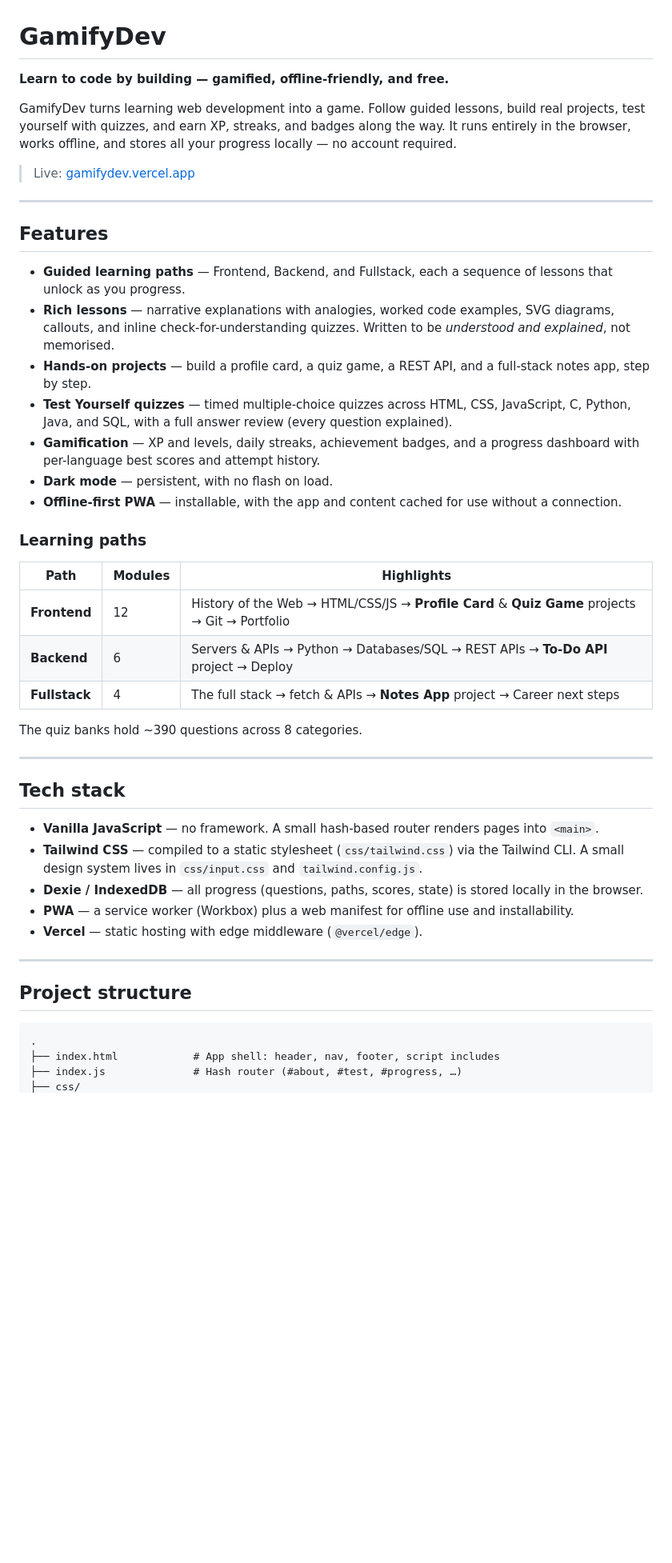
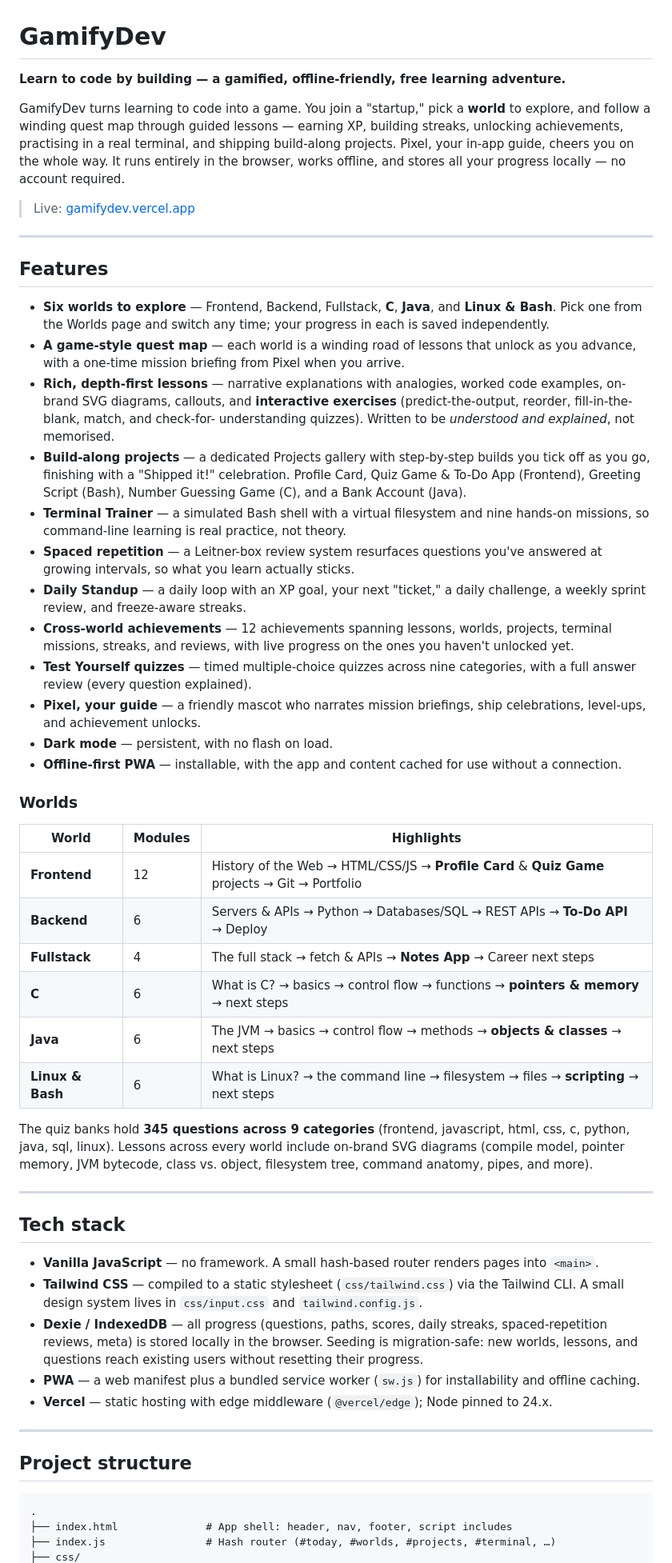
Before and after one commit to RA9/gamifydev, a Markdown page: README.md, the part around one of its changes. Shown at 80% size. Rendered like a GitHub page; blank space fills up the shorter version.

````diff
--- a/README.md
+++ b/README.md
@@ -1,11 +1,13 @@
 # GamifyDev
 
-**Learn to code by building — gamified, offline-friendly, and free.**
+**Learn to code by building — a gamified, offline-friendly, free learning adventure.**
 
-GamifyDev turns learning web development into a game. Follow guided lessons,
-build real projects, test yourself with quizzes, and earn XP, streaks, and
-badges along the way. It runs entirely in the browser, works offline, and
-stores all your progress locally — no account required.
+GamifyDev turns learning to code into a game. You join a "startup," pick a
+**world** to explore, and follow a winding quest map through guided lessons —
+earning XP, building streaks, unlocking achievements, practising in a real
+terminal, and shipping build-along projects. Pixel, your in-app guide, cheers
+you on the whole way. It runs entirely in the browser, works offline, and stores
+all your progress locally — no account required.
 
 > Live: [gamifydev.vercel.app](https://gamifydev.vercel.app)
 
@@ -13,31 +15,52 @@ stores all your progress locally — no account required.
 
 ## Features
 
-- **Guided learning paths** — Frontend, Backend, and Fullstack, each a sequence
-  of lessons that unlock as you progress.
-- **Rich lessons** — narrative explanations with analogies, worked code
-  examples, SVG diagrams, callouts, and inline check-for-understanding quizzes.
-  Written to be *understood and explained*, not memorised.
-- **Hands-on projects** — build a profile card, a quiz game, a REST API, and a
-  full-stack notes app, step by step.
-- **Test Yourself quizzes** — timed multiple-choice quizzes across HTML, CSS,
-  JavaScript, C, Python, Java, and SQL, with a full answer review (every
-  question explained).
-- **Gamification** — XP and levels, daily streaks, achievement badges, and a
-  progress dashboard with per-language best scores and attempt history.
+- **Six worlds to explore** — Frontend, Backend, Fullstack, **C**, **Java**, and
+  **Linux & Bash**. Pick one from the Worlds page and switch any time; your
+  progress in each is saved independently.
+- **A game-style quest map** — each world is a winding road of lessons that
+  unlock as you advance, with a one-time mission briefing from Pixel when you
+  arrive.
+- **Rich, depth-first lessons** — narrative explanations with analogies, worked
+  code examples, on-brand SVG diagrams, callouts, and **interactive exercises**
+  (predict-the-output, reorder, fill-in-the-blank, match, and check-for-
+  understanding quizzes). Written to be *understood and explained*, not memorised.
+- **Build-along projects** — a dedicated Projects gallery with step-by-step
+  builds you tick off as you go, finishing with a "Shipped it!" celebration.
+  Profile Card, Quiz Game & To-Do App (Frontend), Greeting Script (Bash),
+  Number Guessing Game (C), and a Bank Account (Java).
+- **Terminal Trainer** — a simulated Bash shell with a virtual filesystem and
+  nine hands-on missions, so command-line learning is real practice, not theory.
+- **Spaced repetition** — a Leitner-box review system resurfaces questions you've
+  answered at growing intervals, so what you learn actually sticks.
+- **Daily Standup** — a daily loop with an XP goal, your next "ticket," a daily
+  challenge, a weekly sprint review, and freeze-aware streaks.
+- **Cross-world achievements** — 12 achievements spanning lessons, worlds,
+  projects, terminal missions, streaks, and reviews, with live progress on the
+  ones you haven't unlocked yet.
+- **Test Yourself quizzes** — timed multiple-choice quizzes across nine
+  categories, with a full answer review (every question explained).
+- **Pixel, your guide** — a friendly mascot who narrates mission briefings, ship
+  celebrations, level-ups, and achievement unlocks.
 - **Dark mode** — persistent, with no flash on load.
 - **Offline-first PWA** — installable, with the app and content cached for use
   without a connection.
 
-### Learning paths
+### Worlds
 
-| Path | Modules | Highlights |
+| World | Modules | Highlights |
 | --- | --- | --- |
 | **Frontend** | 12 | History of the Web → HTML/CSS/JS → **Profile Card** & **Quiz Game** projects → Git → Portfolio |
-| **Backend** | 6 | Servers & APIs → Python → Databases/SQL → REST APIs → **To-Do API** project → Deploy |
-| **Fullstack** | 4 | The full stack → fetch & APIs → **Notes App** project → Career next steps |
+| **Backend** | 6 | Servers & APIs → Python → Databases/SQL → REST APIs → **To-Do API** → Deploy |
+| **Fullstack** | 4 | The full stack → fetch & APIs → **Notes App** → Career next steps |
+| **C** | 6 | What is C? → basics → control flow → functions → **pointers & memory** → next steps |
+| **Java** | 6 | The JVM → basics → control flow → methods → **objects & classes** → next steps |
+| **Linux & Bash** | 6 | What is Linux? → the command line → filesystem → files → **scripting** → next steps |
 
-The quiz banks hold ~390 questions across 8 categories.
+The quiz banks hold **345 questions across 9 categories** (frontend, javascript,
+html, css, c, python, java, sql, linux). Lessons across every world include
+on-brand SVG diagrams (compile model, pointer memory, JVM bytecode, class vs.
+object, filesystem tree, command anatomy, pipes, and more).
 
 ---
 
@@ -48,11 +71,14 @@ The quiz banks hold ~390 questions across 8 categories.
 - **Tailwind CSS** — compiled to a static stylesheet (`css/tailwind.css`) via
   the Tailwind CLI. A small design system lives in `css/input.css` and
   `tailwind.config.js`.
-- **Dexie / IndexedDB** — all progress (questions, paths, scores, state) is
-  stored locally in the browser.
-- **PWA** — a service worker (Workbox) plus a web manifest for offline use and
-  installability.
-- **Vercel** — static hosting with edge middleware (`@vercel/edge`).
+- **Dexie / IndexedDB** — all progress (questions, paths, scores, daily streaks,
+  spaced-repetition reviews, meta) is stored locally in the browser. Seeding is
+  migration-safe: new worlds, lessons, and questions reach existing users
+  without resetting their progress.
+- **PWA** — a web manifest plus a bundled service worker (`sw.js`) for
+  installability and offline caching.
+- **Vercel** — static hosting with edge middleware (`@vercel/edge`); Node pinned
+  to 24.x.
 
 ---
 
@@ -60,6 +86,6 @@ The quiz banks hold ~390 questions across 8 categories.
 
 ```text
 .
-├── index.html            # App shell: header, nav, footer, script includes
-├── index.js              # Hash router (#about, #test, #progress, …)
+├── index.html              # App shell: header, nav, footer, script includes
+├── index.js                # Hash router (#today, #worlds, #projects, #terminal, …)
 ├── css/
````
Also changed, not shown: other parts of README.md (+48 -27 lines).
